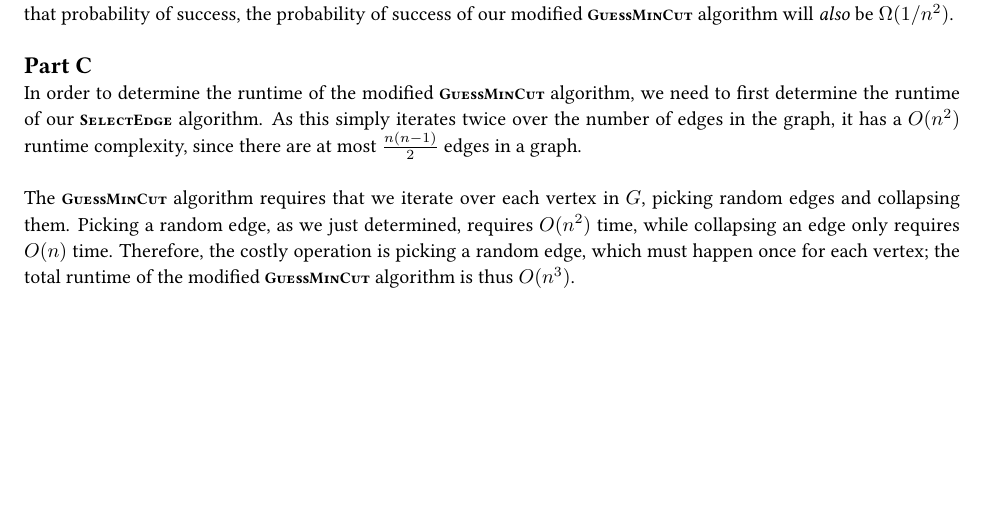
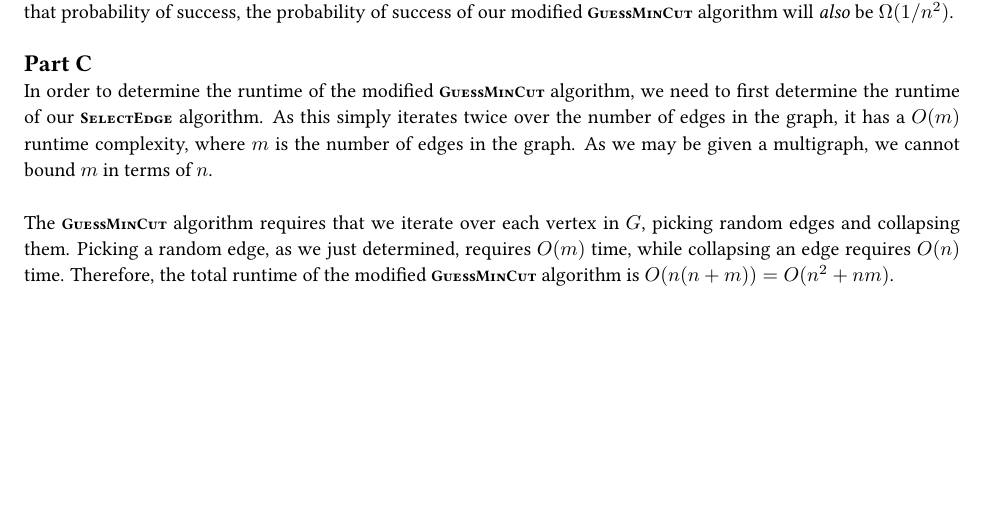
Before and after one commit to aszecsei/algorithmshw4, a LaTeX document (algorithmshw4.tex): part of page 10 of 10, cut so that both start at the same text. Compiled offline with pdfLaTeX.

Commit message:
Fix runtime analysis

```diff
--- a/algorithmshw4.tex
+++ b/algorithmshw4.tex
@@ -507,9 +507,9 @@ This matches the probability for the unmodified \alg{GuessMinCut} algorithm, so
 
 \part
 
-In order to determine the runtime of the modified \alg{GuessMinCut} algorithm, we need to first determine the runtime of our \alg{SelectEdge} algorithm. As this simply iterates twice over the number of edges in the graph, it has a $O(n^2)$ runtime complexity, since there are at most $\frac{n(n-1)}{2}$ edges in a graph.\\
+In order to determine the runtime of the modified \alg{GuessMinCut} algorithm, we need to first determine the runtime of our \alg{SelectEdge} algorithm. As this simply iterates twice over the number of edges in the graph, it has a $O(m)$ runtime complexity, where $m$ is the number of edges in the graph. As we may be given a multigraph, we cannot bound $m$ in terms of $n$.\\
 
-The \alg{GuessMinCut} algorithm requires that we iterate over each vertex in $G$, picking random edges and collapsing them. Picking a random edge, as we just determined, requires $O(n^2)$ time, while collapsing an edge only requires $O(n)$ time. Therefore, the costly operation is picking a random edge, which must happen once for each vertex; the total runtime of the modified \alg{GuessMinCut} algorithm is thus $O(n^3)$.
+The \alg{GuessMinCut} algorithm requires that we iterate over each vertex in $G$, picking random edges and collapsing them. Picking a random edge, as we just determined, requires $O(m)$ time, while collapsing an edge requires $O(n)$ time. Therefore, the total runtime of the modified \alg{GuessMinCut} algorithm is $O(n(n+m)) = O(n^2 + nm)$.
 
 \end{homeworkProblem}
 
```
Also changed, not shown: algorithmshw4.pdf.
